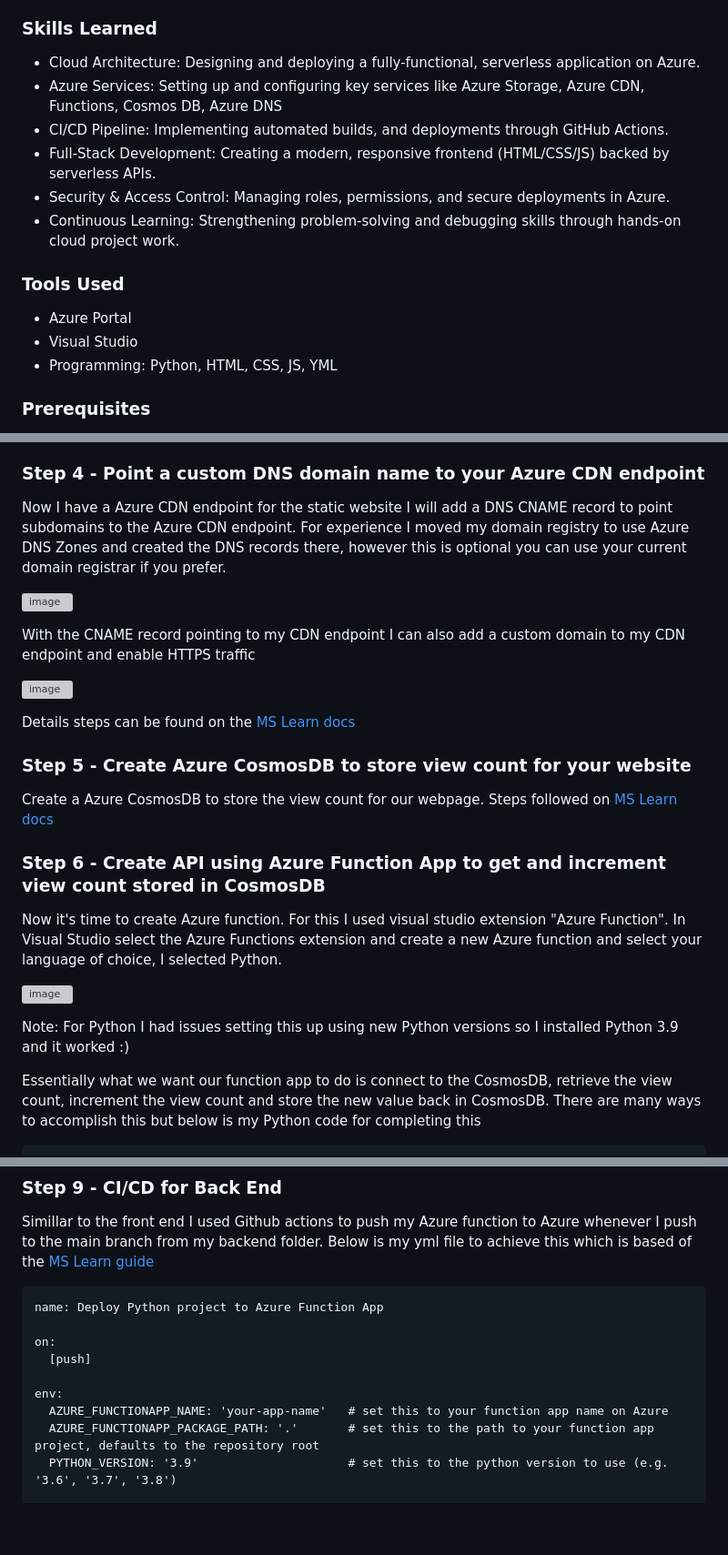
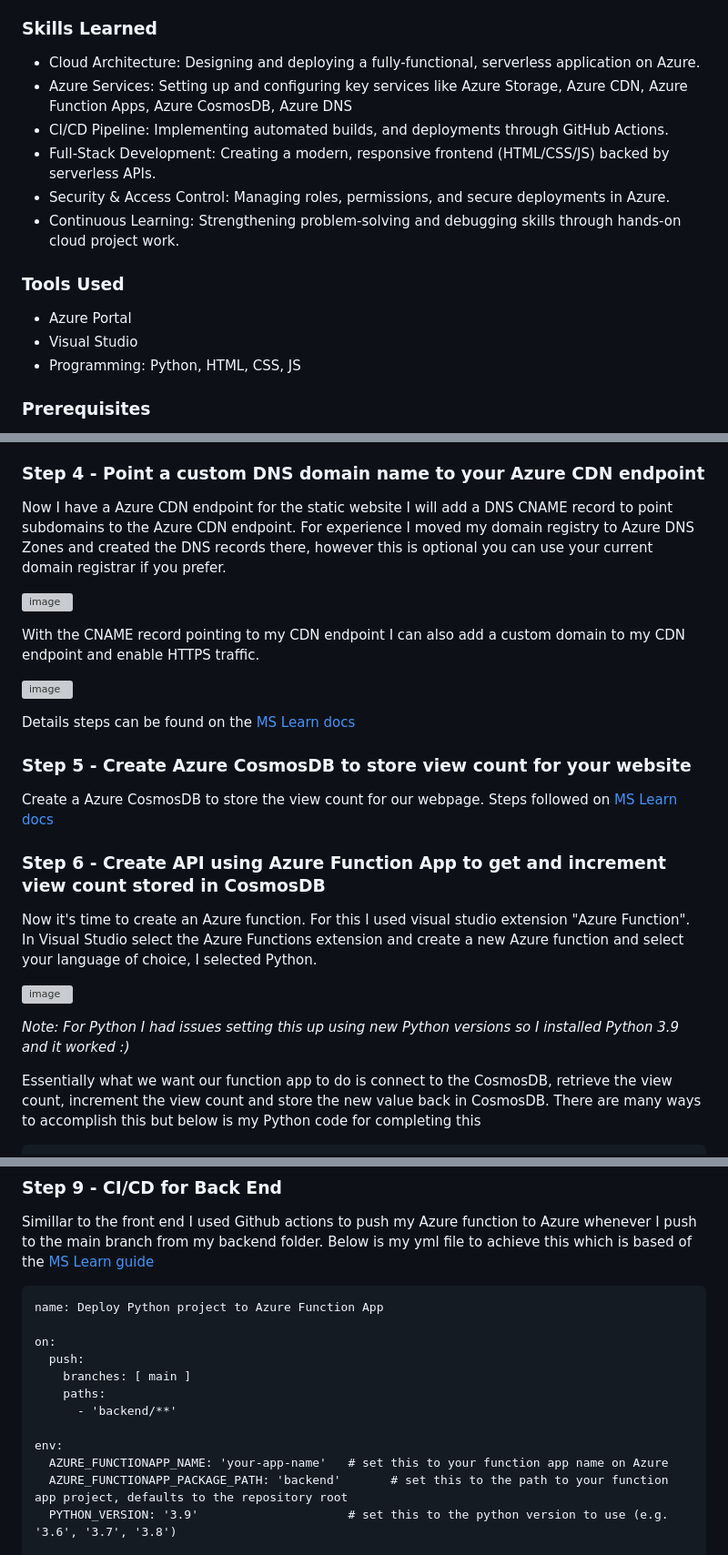
Before and after one commit to Damms/azure-resume, a Markdown page: README.md, 3 parts joined by grey strips. Shown at 91% size. Rendered like a GitHub page; blank space fills up the shorter version; grey boxes are pictures that could not be loaded.

```diff
--- a/README.md
+++ b/README.md
@@ -14,7 +14,7 @@ I created this project to complete the cloud resume challenge which is designed
 ### Skills Learned
 
 - Cloud Architecture: Designing and deploying a fully-functional, serverless application on Azure.
-- Azure Services: Setting up and configuring key services like Azure Storage, Azure CDN, Functions, Cosmos DB, Azure DNS
+- Azure Services: Setting up and configuring key services like Azure Storage, Azure CDN, Azure Function Apps, Azure CosmosDB, Azure DNS
 - CI/CD Pipeline: Implementing automated builds, and deployments through GitHub Actions.
 - Full-Stack Development: Creating a modern, responsive frontend (HTML/CSS/JS) backed by serverless APIs.
 - Security & Access Control: Managing roles, permissions, and secure deployments in Azure.
@@ -24,7 +24,7 @@ I created this project to complete the cloud resume challenge which is designed
 
 - Azure Portal
 - Visual Studio
-- Programming: Python, HTML, CSS, JS, YML
+- Programming: Python, HTML, CSS, JS
 
 ### Prerequisites
 
@@ -53,11 +53,11 @@ Now I configured Azure CDN as an endpoint for my static website. I am using Azur
 
 ### Step 4 - Point a custom DNS domain name to your Azure CDN endpoint
 
-Now I have a Azure CDN endpoint for the static website I will add a DNS CNAME record to point subdomains to the Azure CDN endpoint. For experience I moved my domain registry to use Azure DNS Zones and created the DNS records there, however this is optional you can use your current domain registrar if you prefer.
+Now I have a Azure CDN endpoint for the static website I will add a DNS CNAME record to point subdomains to the Azure CDN endpoint. For experience I moved my domain registry to Azure DNS Zones and created the DNS records there, however this is optional you can use your current domain registrar if you prefer.
 
 ![image](https://github.com/user-attachments/assets/e89852f3-9da8-417a-8f1a-a56012b72cce)
 
-With the CNAME record pointing to my CDN endpoint I can also add a custom domain to my CDN endpoint and enable HTTPS traffic
+With the CNAME record pointing to my CDN endpoint I can also add a custom domain to my CDN endpoint and enable HTTPS traffic.
 
 ![image](https://github.com/user-attachments/assets/9458e7c8-27da-45e8-9f7f-9de5cf162e4d)
 
@@ -69,11 +69,11 @@ Create a Azure CosmosDB to store the view count for our webpage. Steps followed
 
 ### Step 6 - Create API using Azure Function App to get and increment view count stored in CosmosDB
 
-Now it's time to create Azure function. For this I used visual studio extension "Azure Function". In Visual Studio select the Azure Functions extension and create a new Azure function and select your language of choice, I selected Python.
+Now it's time to create an Azure function. For this I used visual studio extension "Azure Function". In Visual Studio select the Azure Functions extension and create a new Azure function and select your language of choice, I selected Python.
 
 ![image](https://github.com/user-attachments/assets/0bbbd453-cb7f-422b-ba75-cd5cbce3cd8e)
 
-Note: For Python I had issues setting this up using new Python versions so I installed Python 3.9 and it worked :)
+*Note: For Python I had issues setting this up using new Python versions so I installed Python 3.9 and it worked :)*
 
 Essentially what we want our function app to do is connect to the CosmosDB, retrieve the view count, increment the view count and store the new value back in CosmosDB. There are many ways to accomplish this but below is my Python code for completing this
 
@@ -201,11 +203,14 @@ Simillar to the front end I used Github actions to push my Azure function to Azu
 name: Deploy Python project to Azure Function App
 
 on:
-  [push]
+  push:
+    branches: [ main ]
+    paths:
+      - 'backend/**'
 
 env:
   AZURE_FUNCTIONAPP_NAME: 'your-app-name'   # set this to your function app name on Azure
-  AZURE_FUNCTIONAPP_PACKAGE_PATH: '.'       # set this to the path to your function app project, defaults to the repository root
+  AZURE_FUNCTIONAPP_PACKAGE_PATH: 'backend'       # set this to the path to your function app project, defaults to the repository root
   PYTHON_VERSION: '3.9'                     # set this to the python version to use (e.g. '3.6', '3.7', '3.8')
 
 jobs:
```
Also changed, not shown: other parts of README.md (+6 -4 lines).
